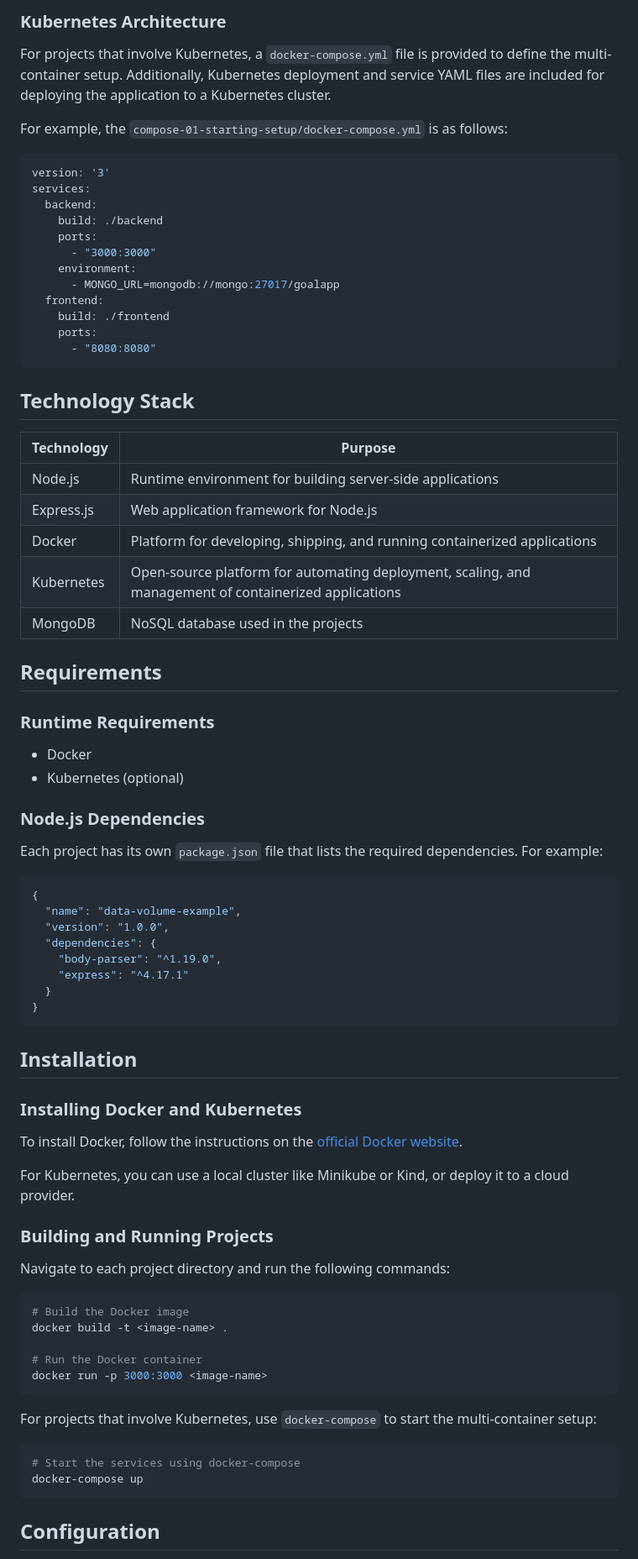
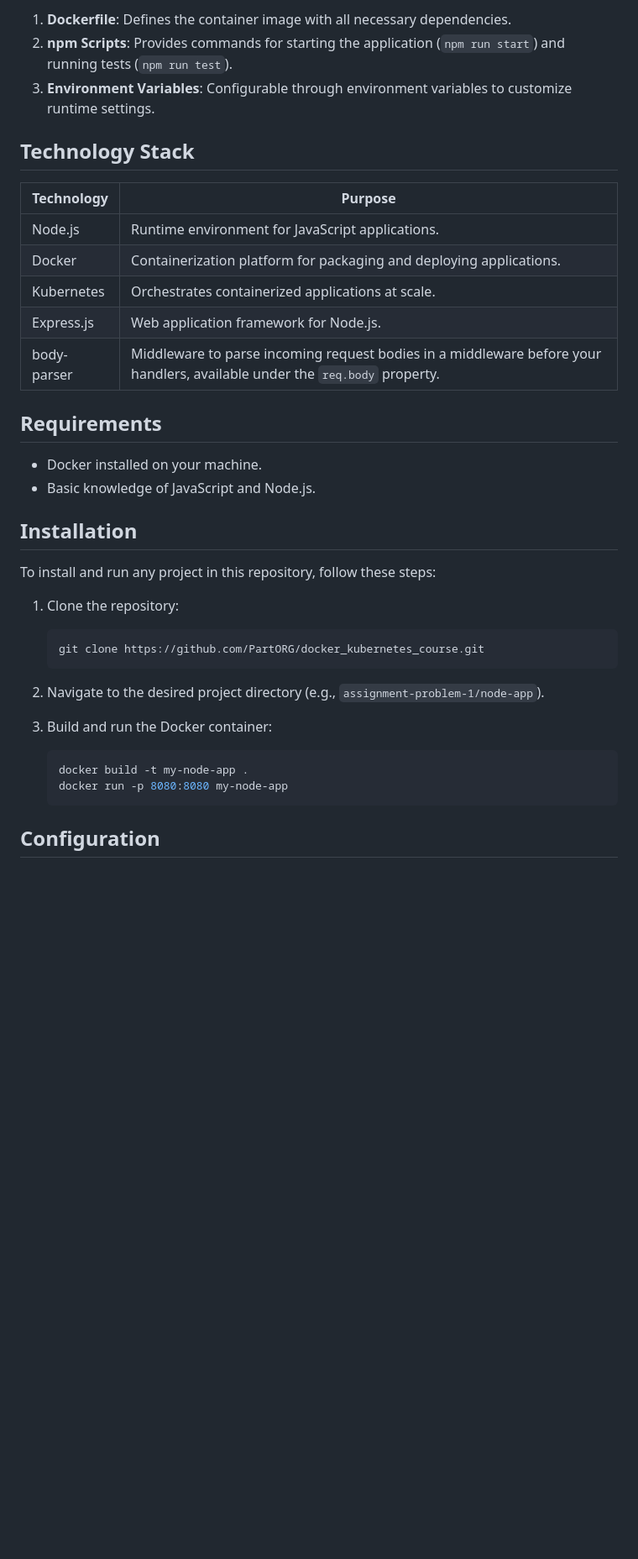
Before and after one commit to PartORG/docker_kubernetes_course, a Markdown page: README.md, the part around one of its changes. Shown at 84% size. Rendered like a GitHub page; blank space fills up the shorter version.

Commit message:
docs: generate README.md via readme-writer agent

````diff
--- a/README.md
+++ b/README.md
@@ -62,82 +44,38 @@ CMD [ "npm", "start" ]
-### Kubernetes Architecture
-
-For projects that involve Kubernetes, a `docker-compose.yml` file is provided to define the multi-container setup. Additionally, Kubernetes deployment and service YAML files are included for deploying the application to a Kubernetes cluster.
-
-For example, the `compose-01-starting-setup/docker-compose.yml` is as follows:
-
-```yaml
-version: '3'
-services:
-  backend:
-    build: ./backend
-    ports:
-      - "3000:3000"
-    environment:
-      - MONGO_URL=mongodb://mongo:27017/goalapp
-  frontend:
-    build: ./frontend
-    ports:
-      - "8080:8080"
-```
+1. **Dockerfile**: Defines the container image with all necessary dependencies.
+2. **npm Scripts**: Provides commands for starting the application (`npm run start`) and running tests (`npm run test`).
+3. **Environment Variables**: Configurable through environment variables to customize runtime settings.
 
 ## Technology Stack
 
 | Technology | Purpose |
 |------------|---------|
-| Node.js | Runtime environment for building server-side applications |
-| Express.js | Web application framework for Node.js |
-| Docker | Platform for developing, shipping, and running containerized applications |
-| Kubernetes | Open-source platform for automating deployment, scaling, and management of containerized applications |
-| MongoDB | NoSQL database used in the projects |
+| Node.js    | Runtime environment for JavaScript applications. |
+| Docker     | Containerization platform for packaging and deploying applications. |
+| Kubernetes | Orchestrates containerized applications at scale. |
+| Express.js | Web application framework for Node.js. |
+| body-parser | Middleware to parse incoming request bodies in a middleware before your handlers, available under the `req.body` property. |
 
 ## Requirements
 
-### Runtime Requirements
-
-- Docker
-- Kubernetes (optional)
-
-### Node.js Dependencies
-
-Each project has its own `package.json` file that lists the required dependencies. For example:
-
-```json
-{
-  "name": "data-volume-example",
-  "version": "1.0.0",
-  "dependencies": {
-    "body-parser": "^1.19.0",
-    "express": "^4.17.1"
-  }
-}
-```
+- Docker installed on your machine.
+- Basic knowledge of JavaScript and Node.js.
 
 ## Installation
 
-### Installing Docker and Kubernetes
+To install and run any project in this repository, follow these steps:
 
-To install Docker, follow the instructions on the [official Docker website](https://docs.docker.com/get-docker/).
+1. Clone the repository:
+   ```sh
+   git clone https://github.com/PartORG/docker_kubernetes_course.git
+   ```
 
-For Kubernetes, you can use a local cluster like Minikube or Kind, or deploy it to a cloud provider.
+2. Navigate to the desired project directory (e.g., `assignment-problem-1/node-app`).
 
-### Building and Running Projects
-
-Navigate to each project directory and run the following commands:
-
-```sh
-# Build the Docker image
-docker build -t <image-name> .
-
-# Run the Docker container
-docker run -p 3000:3000 <image-name>
-```
-
-For projects that involve Kubernetes, use `docker-compose` to start the multi-container setup:
-
-```sh
-# Start the services using docker-compose
-docker-compose up
-```
+3. Build and run the Docker container:
+   ```sh
+   docker build -t my-node-app .
+   docker run -p 8080:8080 my-node-app
+   ```
 
 ## Configuration
 
````
Also changed, not shown: other parts of README.md (+93 -102 lines).
